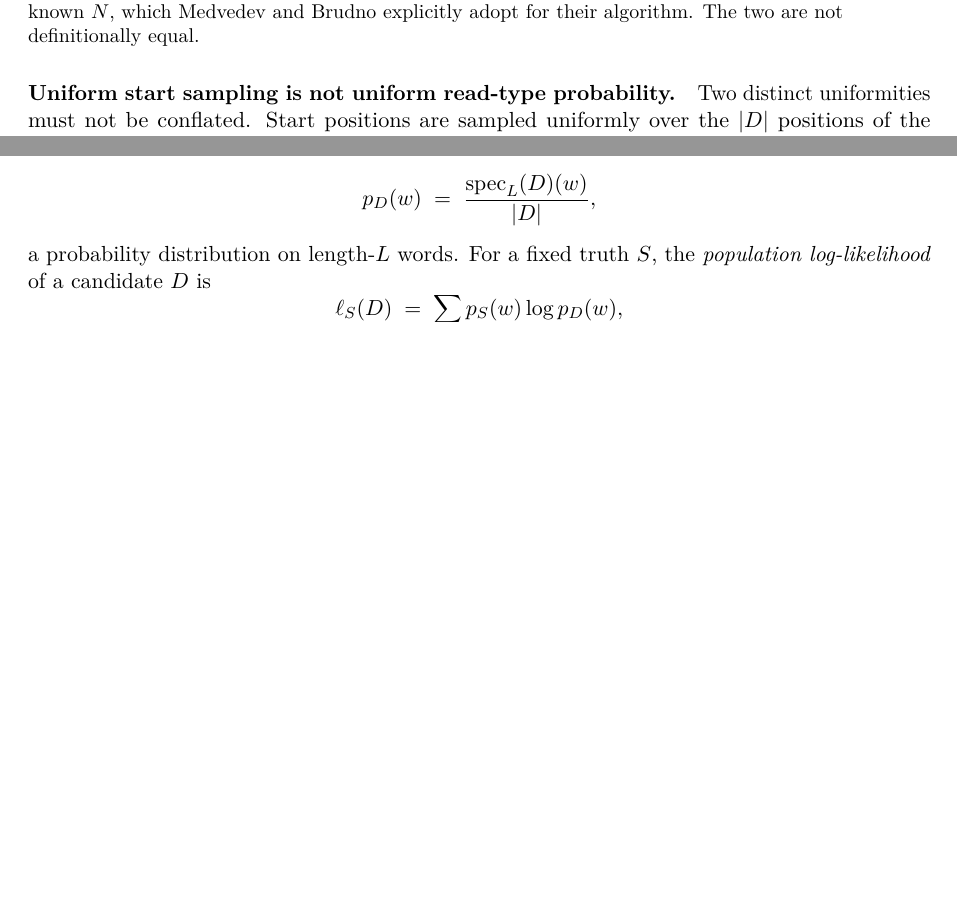
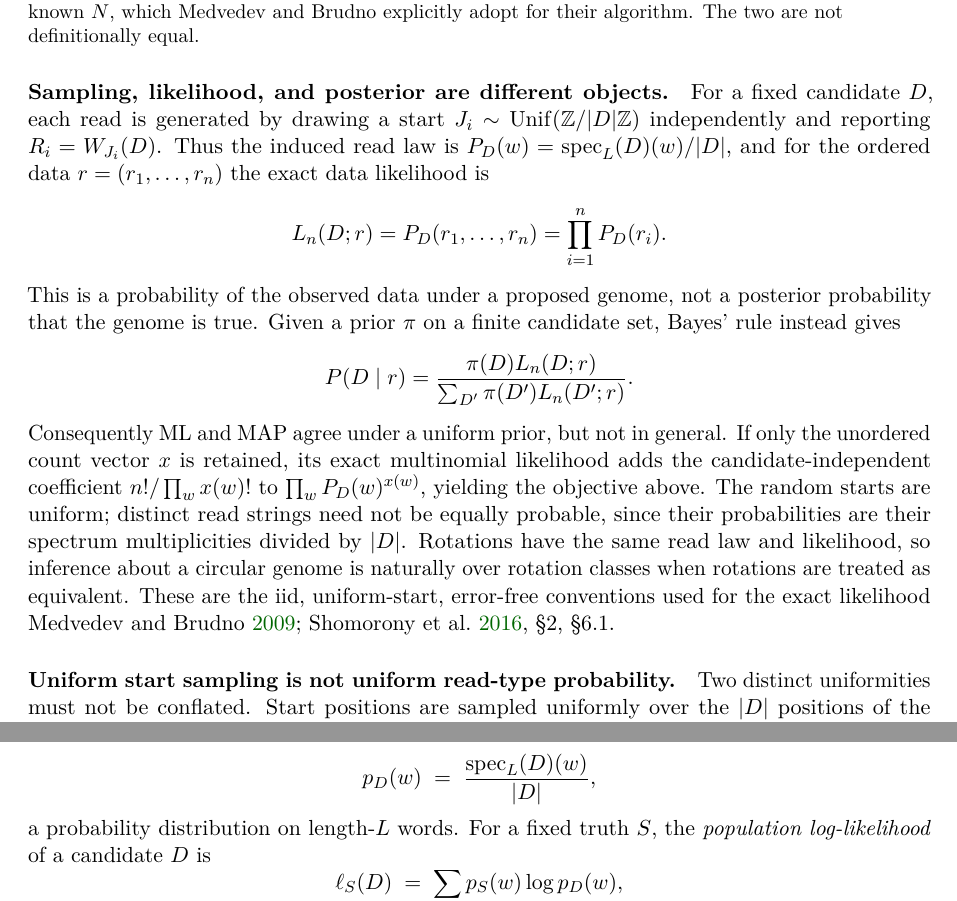
Before and after one commit to ottojung/assemblyp1, a LaTeX paper (paper/main.tex, which reads paper/sections/02-model.tex): two parts of pages 10 and 33 of 56 before the commit and two parts of pages 10 and 34 of 57 after it, joined at a grey line, cut so that both start at the same text, the shorter picture padded with empty space. Compiled offline with pdfLaTeX.

Commit message:
paper(#265): distinguish read sampling, likelihood, and posterior

```diff
--- a/paper/sections/02-model.tex
+++ b/paper/sections/02-model.tex
@@ -184,6 +184,32 @@ and Brudno explicitly adopt for their algorithm. The two are not
 definitionally equal.}
 \end{definition}
 
+\paragraph{Sampling, likelihood, and posterior are different objects.}
+For a fixed candidate $D$, each read is generated by drawing a start
+$J_i\sim\mathrm{Unif}(\ints/|D|\ints)$ independently and reporting
+$R_i=W_{J_i}(D)$. Thus the induced read law is
+$P_D(w)=\spec_L(D)(w)/|D|$, and for the ordered data
+$r=(r_1,\ldots,r_n)$ the exact data likelihood is
+\[
+  L_n(D;r)=P_D(r_1,\ldots,r_n)=\prod_{i=1}^n P_D(r_i).
+\]
+This is a probability of the observed data under a proposed genome, not a
+posterior probability that the genome is true. Given a prior $\pi$ on a finite
+candidate set, Bayes' rule instead gives
+\[
+  P(D\mid r)=\frac{\pi(D)L_n(D;r)}{\sum_{D'}\pi(D')L_n(D';r)}.
+\]
+Consequently ML and MAP agree under a uniform prior, but not in general. If
+only the unordered count vector $x$ is retained, its exact multinomial
+likelihood adds the candidate-independent coefficient
+$n!/\prod_w x(w)!$ to $\prod_w P_D(w)^{x(w)}$, yielding the objective above.
+The random starts are uniform; distinct read strings need not be equally
+probable, since their probabilities are their spectrum multiplicities divided
+by $|D|$. Rotations have the same read law and likelihood, so inference about a
+circular genome is naturally over rotation classes when rotations are treated
+as equivalent. These are the iid, uniform-start, error-free conventions used
+for the exact likelihood \cite[\S2, \S6.1]{medvedev2009,shomorony2016}.
+
 \paragraph{Uniform start sampling is not uniform read-type probability.}
 Two distinct uniformities must not be conflated. Start positions are sampled
 uniformly over the $|D|$ positions of the candidate, but the induced
```
